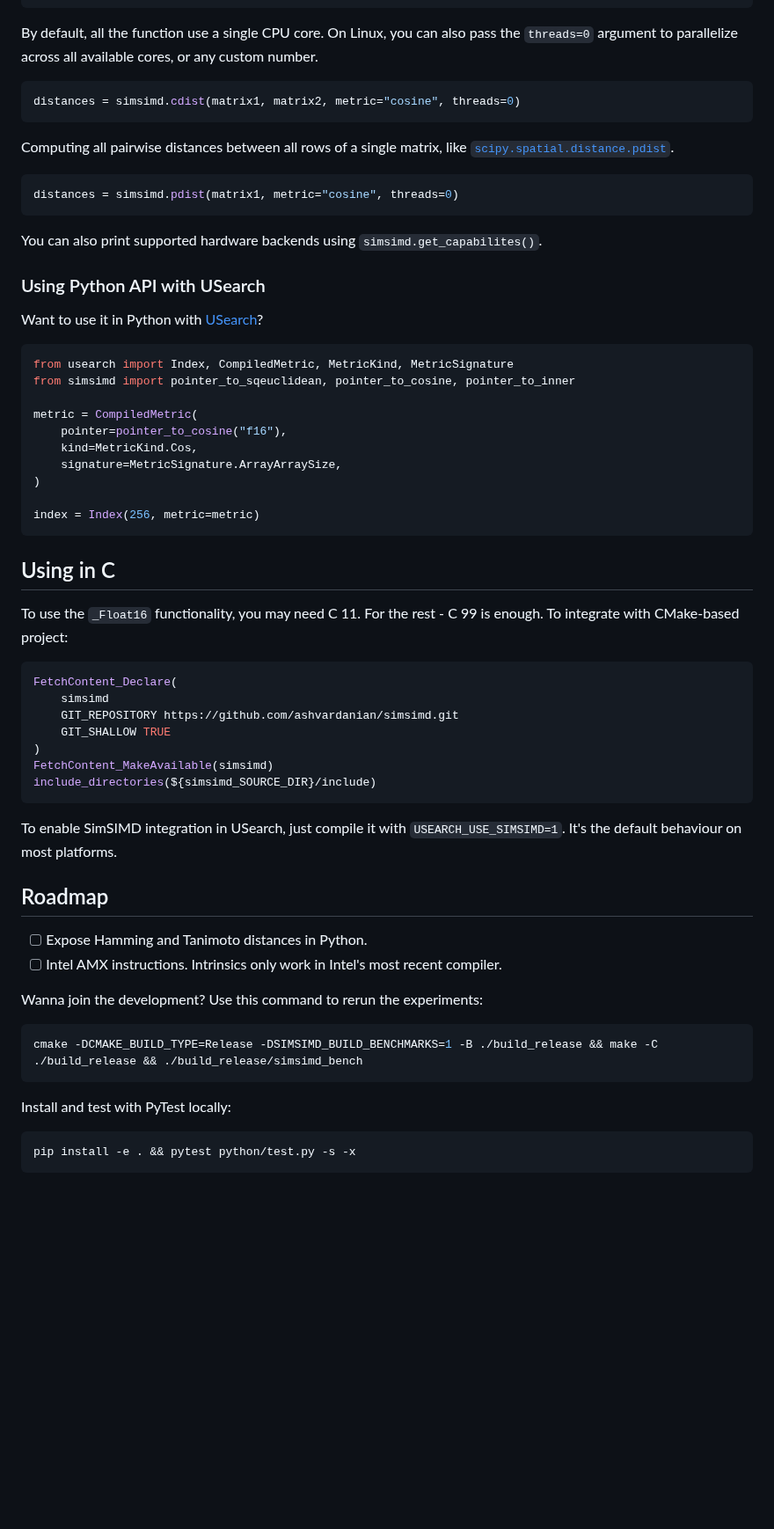
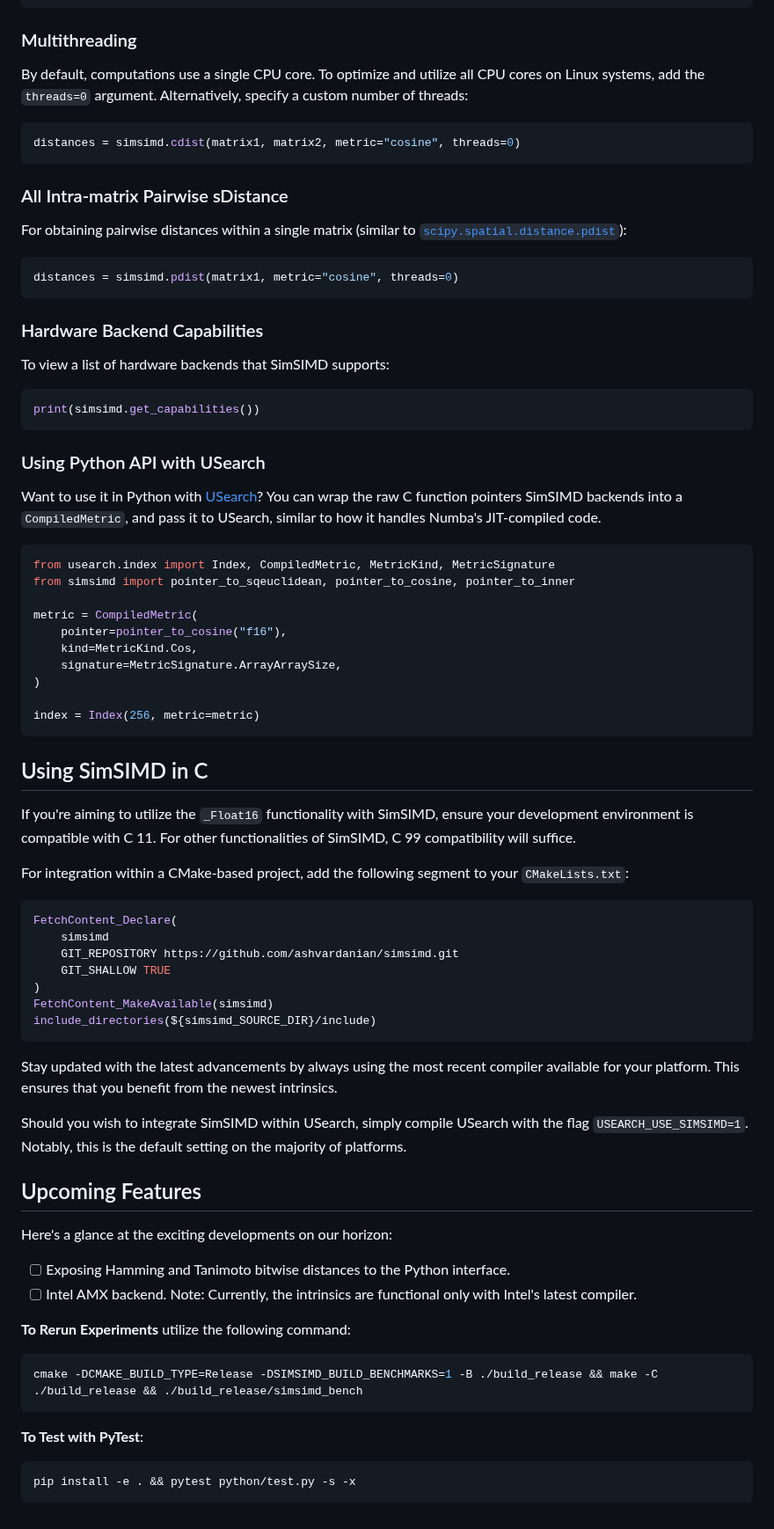
Before and after one commit to ashvardanian/SimSIMD, a Markdown page: README.md, the part around one of its changes. Shown at 88% size. GitHub-like rendering; blank space fills up the shorter version.

````diff
--- a/README.md
+++ b/README.md
@@ -63,27 +75,37 @@ matrix2 = numpy.random.randn(10, 1536).astype(np.float32)
 distances = simsimd.cdist(matrix1, matrix2, metric="cosine")
 ```
 
-By default, all the function use a single CPU core.
-On Linux, you can also pass the `threads=0` argument to parallelize across all available cores, or any custom number.
+### Multithreading
+
+By default, computations use a single CPU core. To optimize and utilize all CPU cores on Linux systems, add the `threads=0` argument. Alternatively, specify a custom number of threads:
 
 ```py
 distances = simsimd.cdist(matrix1, matrix2, metric="cosine", threads=0)
 ```
 
-Computing all pairwise distances between all rows of a single matrix, like [`scipy.spatial.distance.pdist`](https://docs.scipy.org/doc/scipy/reference/generated/scipy.spatial.distance.pdist.html).
+### All Intra-matrix Pairwise sDistance
+
+For obtaining pairwise distances within a single matrix (similar to [`scipy.spatial.distance.pdist`](https://docs.scipy.org/doc/scipy/reference/generated/scipy.spatial.distance.pdist.html)):
 
 ```py
 distances = simsimd.pdist(matrix1, metric="cosine", threads=0)
 ```
 
-You can also print supported hardware backends using `simsimd.get_capabilites()`.
+### Hardware Backend Capabilities
+
+To view a list of hardware backends that SimSIMD supports:
+
+```py
+print(simsimd.get_capabilities())
+```
 
 ### Using Python API with USearch
 
 Want to use it in Python with [USearch](https://github.com/unum-cloud/usearch)?
+You can wrap the raw C function pointers SimSIMD backends into a `CompiledMetric`, and pass it to USearch, similar to how it handles Numba's JIT-compiled code.
 
 ```py
-from usearch import Index, CompiledMetric, MetricKind, MetricSignature
+from usearch.index import Index, CompiledMetric, MetricKind, MetricSignature
 from simsimd import pointer_to_sqeuclidean, pointer_to_cosine, pointer_to_inner
 
 metric = CompiledMetric(
@@ -94,12 +116,11 @@ metric = CompiledMetric(
 
 index = Index(256, metric=metric)
 ```
+## Using SimSIMD in C
 
-## Using in C
+If you're aiming to utilize the `_Float16` functionality with SimSIMD, ensure your development environment is compatible with C 11. For other functionalities of SimSIMD, C 99 compatibility will suffice.
 
-To use the `_Float16` functionality, you may need C 11.
-For the rest - C 99 is enough.
-To integrate with CMake-based project:
+For integration within a CMake-based project, add the following segment to your `CMakeLists.txt`:
 
 ```cmake
 FetchContent_Declare(
@@ -111,22 +132,24 @@ FetchContent_MakeAvailable(simsimd)
 include_directories(${simsimd_SOURCE_DIR}/include)
 ```
 
-To enable SimSIMD integration in USearch, just compile it with `USEARCH_USE_SIMSIMD=1`.
-It's the default behaviour on most platforms.
+Stay updated with the latest advancements by always using the most recent compiler available for your platform. This ensures that you benefit from the newest intrinsics.
 
-## Roadmap
+Should you wish to integrate SimSIMD within USearch, simply compile USearch with the flag `USEARCH_USE_SIMSIMD=1`. Notably, this is the default setting on the majority of platforms.
 
-- [ ] Expose Hamming and Tanimoto distances in Python.
-- [ ] Intel AMX instructions. Intrinsics only work in Intel's most recent compiler.
+## Upcoming Features
 
-Wanna join the development?
-Use this command to rerun the experiments:
+Here's a glance at the exciting developments on our horizon:
+
+- [ ] Exposing Hamming and Tanimoto bitwise distances to the Python interface.
+- [ ] Intel AMX backend. Note: Currently, the intrinsics are functional only with Intel's latest compiler.
+
+__To Rerun Experiments__ utilize the following command:
 
 ```sh
 cmake -DCMAKE_BUILD_TYPE=Release -DSIMSIMD_BUILD_BENCHMARKS=1 -B ./build_release && make -C ./build_release && ./build_release/simsimd_bench
 ```
 
-Install and test with PyTest locally:
+__To Test with PyTest__:
 
 ```sh
 pip install -e . && pytest python/test.py -s -x
````
Also changed, not shown: other parts of README.md (+34 -22 lines).
